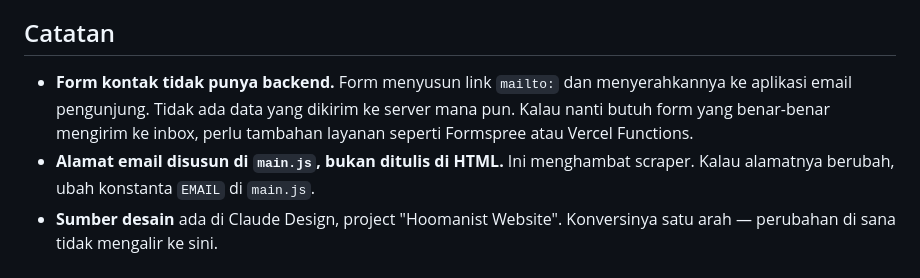
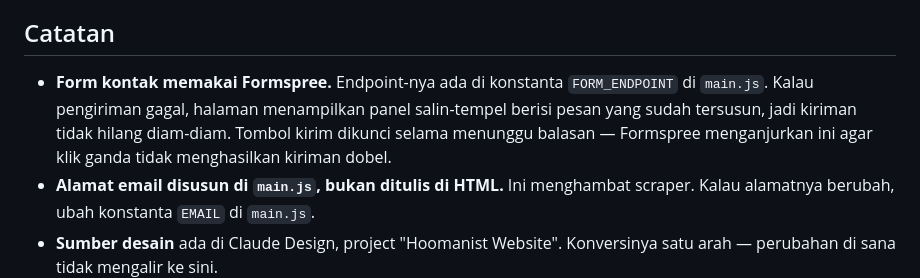
Before and after one commit to munirapratiti/hoomanist-website, a Markdown page: README.md, the part around the change. GitHub-like rendering.

Commit message:
Perbarui catatan form kontak setelah Formspree tersambung

```diff
--- a/README.md
+++ b/README.md
@@ -40,10 +40,11 @@ Push ke branch lain menghasilkan preview URL terpisah.
 
 ## Catatan
 
-- **Form kontak tidak punya backend.** Form menyusun link `mailto:` dan
-  menyerahkannya ke aplikasi email pengunjung. Tidak ada data yang dikirim ke
-  server mana pun. Kalau nanti butuh form yang benar-benar mengirim ke inbox,
-  perlu tambahan layanan seperti Formspree atau Vercel Functions.
+- **Form kontak memakai Formspree.** Endpoint-nya ada di konstanta
+  `FORM_ENDPOINT` di `main.js`. Kalau pengiriman gagal, halaman menampilkan
+  panel salin-tempel berisi pesan yang sudah tersusun, jadi kiriman tidak
+  hilang diam-diam. Tombol kirim dikunci selama menunggu balasan — Formspree
+  menganjurkan ini agar klik ganda tidak menghasilkan kiriman dobel.
 - **Alamat email disusun di `main.js`, bukan ditulis di HTML.** Ini menghambat
   scraper. Kalau alamatnya berubah, ubah konstanta `EMAIL` di `main.js`.
 - **Sumber desain** ada di Claude Design, project "Hoomanist Website".
```
